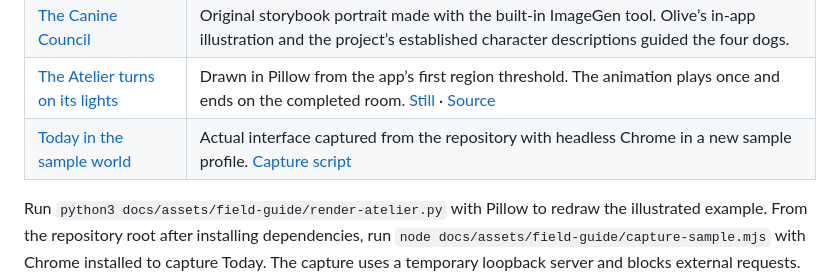
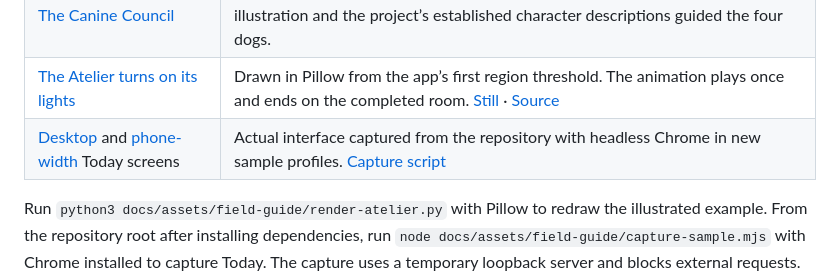
Before and after one commit to revaan-mishra/pros-app, a Markdown page: docs/SHOWCASE.md, the part around the change. Rendered like a GitHub page.

Commit message:
Refine the showcase at phone widths

```diff
--- a/docs/SHOWCASE.md
+++ b/docs/SHOWCASE.md
@@ -38,7 +38,7 @@ Keep the tested build commands and link to the technical guides. Label the curre
 | [Surveyor’s atlas](assets/field-guide/surveyors-atlas.webp) | Original cover made with the built-in ImageGen tool using the app’s Home painting as a style reference. |
 | [The Canine Council](assets/field-guide/canine-council.webp) | Original storybook portrait made with the built-in ImageGen tool. Olive’s in-app illustration and the project’s established character descriptions guided the four dogs. |
 | [The Atelier turns on its lights](assets/field-guide/atelier-first-light.gif) | Drawn in Pillow from the app’s first region threshold. The animation plays once and ends on the completed room. [Still](assets/field-guide/atelier-still.webp) · [Source](assets/field-guide/render-atelier.py) |
-| [Today in the sample world](assets/field-guide/today-sample.jpg) | Actual interface captured from the repository with headless Chrome in a new sample profile. [Capture script](assets/field-guide/capture-sample.mjs) |
+| [Desktop](assets/field-guide/today-sample.jpg) and [phone-width](assets/field-guide/today-mobile.jpg) Today screens | Actual interface captured from the repository with headless Chrome in new sample profiles. [Capture script](assets/field-guide/capture-sample.mjs) |
 
 Run `python3 docs/assets/field-guide/render-atelier.py` with Pillow to redraw the illustrated example. From the repository root after installing dependencies, run `node docs/assets/field-guide/capture-sample.mjs` with Chrome installed to capture Today. The capture uses a temporary loopback server and blocks external requests.
 
```
Also changed, not shown: README.md (+7 -4 lines), docs/assets/field-guide/today-mobile.jpg (added), 2 other files.
